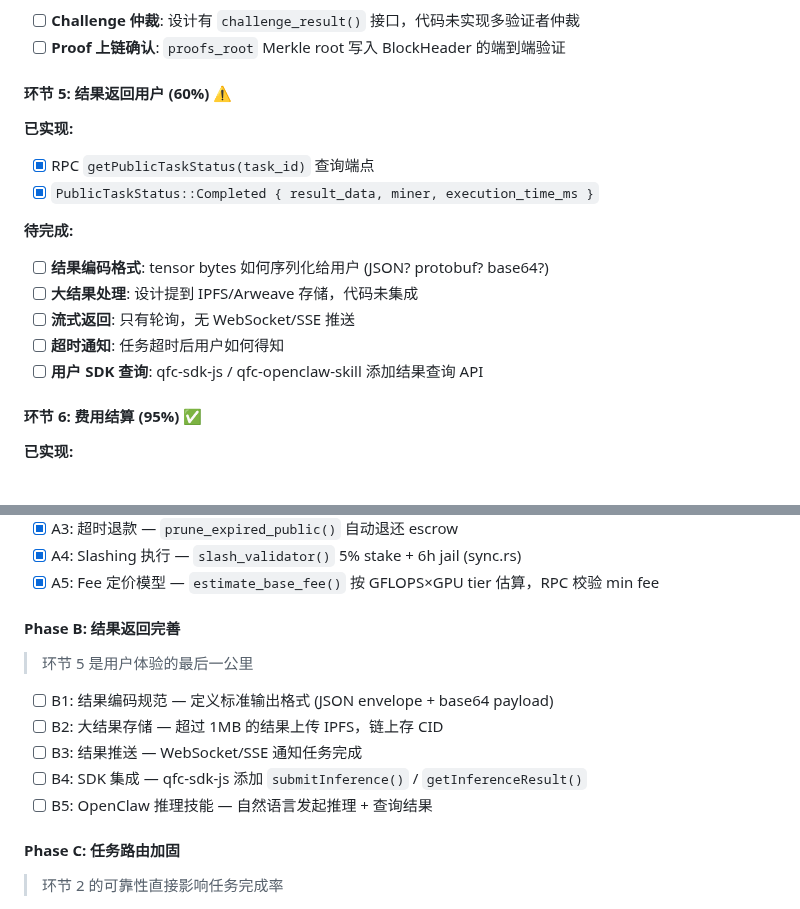
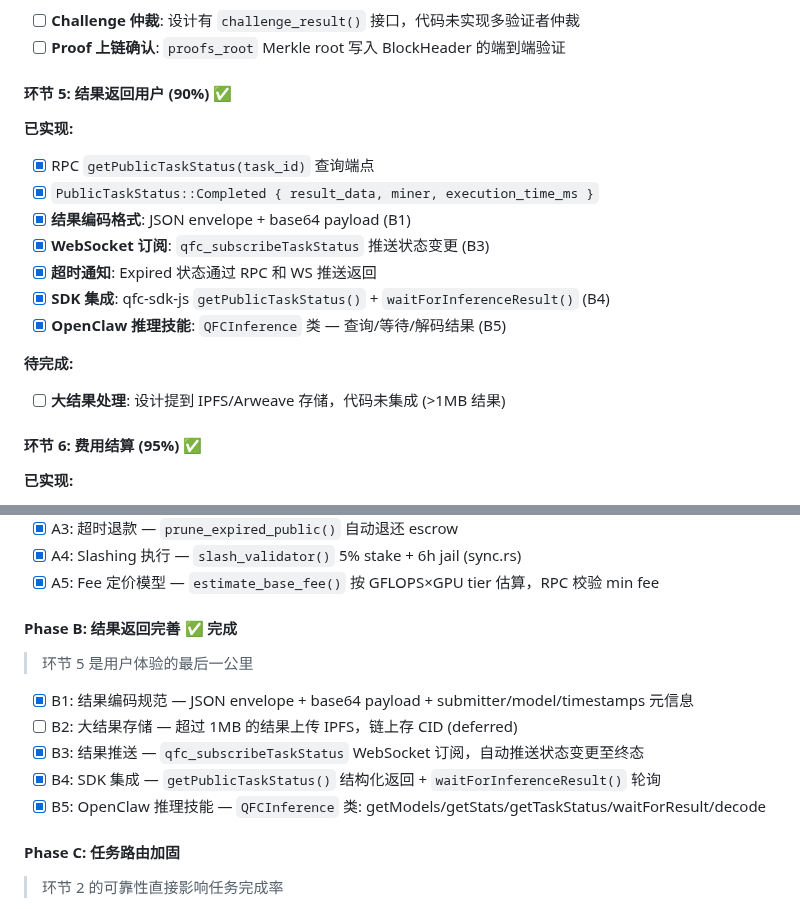
Before and after one commit to qfc-network/qfc-design, a Markdown page: 09-TODO-ROADMAP.md, 2 parts joined by grey strips. Rendered like a GitHub page.

Commit message:
docs: update roadmap — Phase B result return complete
Mark Phase B (B1/B3/B4/B5) as done, B2 (IPFS) deferred.
Update 环节5 from 60% to 90%.

Co-Authored-By: Claude Opus 4.6 <noreply@anthropic.com>

```diff
--- a/09-TODO-ROADMAP.md
+++ b/09-TODO-ROADMAP.md
@@ -394,18 +394,19 @@
 - [ ] **Challenge 仲裁**: 设计有 `challenge_result()` 接口，代码未实现多验证者仲裁
 - [ ] **Proof 上链确认**: `proofs_root` Merkle root 写入 BlockHeader 的端到端验证
 
-#### 环节 5: 结果返回用户 (60%) ⚠️
+#### 环节 5: 结果返回用户 (90%) ✅
 
 **已实现:**
 - [x] RPC `getPublicTaskStatus(task_id)` 查询端点
 - [x] `PublicTaskStatus::Completed { result_data, miner, execution_time_ms }`
+- [x] **结果编码格式**: JSON envelope + base64 payload (B1)
+- [x] **WebSocket 订阅**: `qfc_subscribeTaskStatus` 推送状态变更 (B3)
+- [x] **超时通知**: Expired 状态通过 RPC 和 WS 推送返回
+- [x] **SDK 集成**: qfc-sdk-js `getPublicTaskStatus()` + `waitForInferenceResult()` (B4)
+- [x] **OpenClaw 推理技能**: `QFCInference` 类 — 查询/等待/解码结果 (B5)
 
 **待完成:**
-- [ ] **结果编码格式**: tensor bytes 如何序列化给用户 (JSON? protobuf? base64?)
-- [ ] **大结果处理**: 设计提到 IPFS/Arweave 存储，代码未集成
-- [ ] **流式返回**: 只有轮询，无 WebSocket/SSE 推送
-- [ ] **超时通知**: 任务超时后用户如何得知
-- [ ] **用户 SDK 查询**: qfc-sdk-js / qfc-openclaw-skill 添加结果查询 API
+- [ ] **大结果处理**: 设计提到 IPFS/Arweave 存储，代码未集成 (>1MB 结果)
 
 #### 环节 6: 费用结算 (95%) ✅
 
@@ -440,15 +441,15 @@
 - [x] A4: Slashing 执行 — `slash_validator()` 5% stake + 6h jail (sync.rs)
 - [x] A5: Fee 定价模型 — `estimate_base_fee()` 按 GFLOPS×GPU tier 估算，RPC 校验 min fee
 
-#### Phase B: 结果返回完善
+#### Phase B: 结果返回完善 ✅ 完成
 
 > 环节 5 是用户体验的最后一公里
 
-- [ ] B1: 结果编码规范 — 定义标准输出格式 (JSON envelope + base64 payload)
-- [ ] B2: 大结果存储 — 超过 1MB 的结果上传 IPFS，链上存 CID
-- [ ] B3: 结果推送 — WebSocket/SSE 通知任务完成
-- [ ] B4: SDK 集成 — qfc-sdk-js 添加 `submitInference()` / `getInferenceResult()`
-- [ ] B5: OpenClaw 推理技能 — 自然语言发起推理 + 查询结果
+- [x] B1: 结果编码规范 — JSON envelope + base64 payload + submitter/model/timestamps 元信息
+- [ ] B2: 大结果存储 — 超过 1MB 的结果上传 IPFS，链上存 CID (deferred)
+- [x] B3: 结果推送 — `qfc_subscribeTaskStatus` WebSocket 订阅，自动推送状态变更至终态
+- [x] B4: SDK 集成 — `getPublicTaskStatus()` 结构化返回 + `waitForInferenceResult()` 轮询
+- [x] B5: OpenClaw 推理技能 — `QFCInference` 类: getModels/getStats/getTaskStatus/waitForResult/decode
 
 #### Phase C: 任务路由加固
 
```
